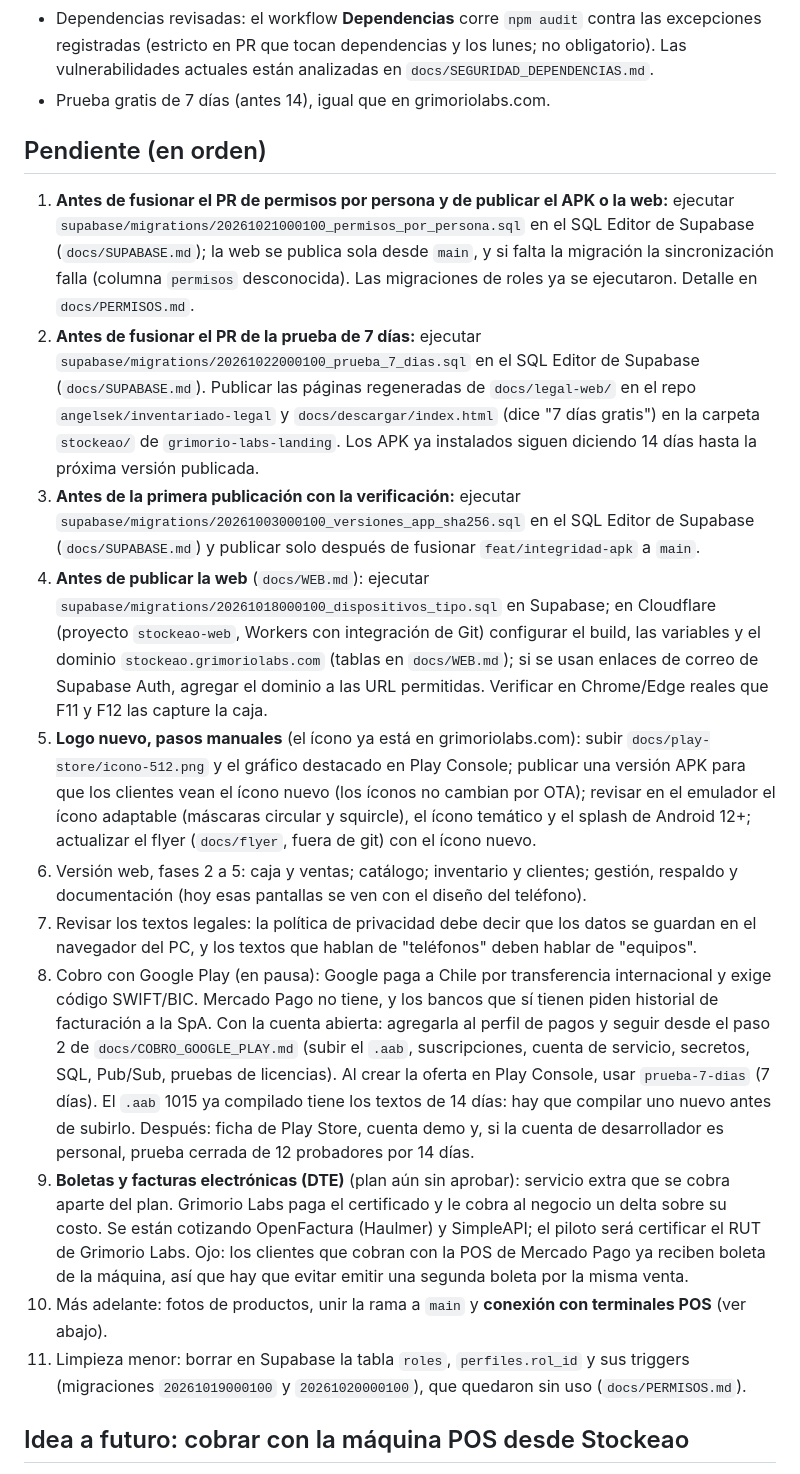
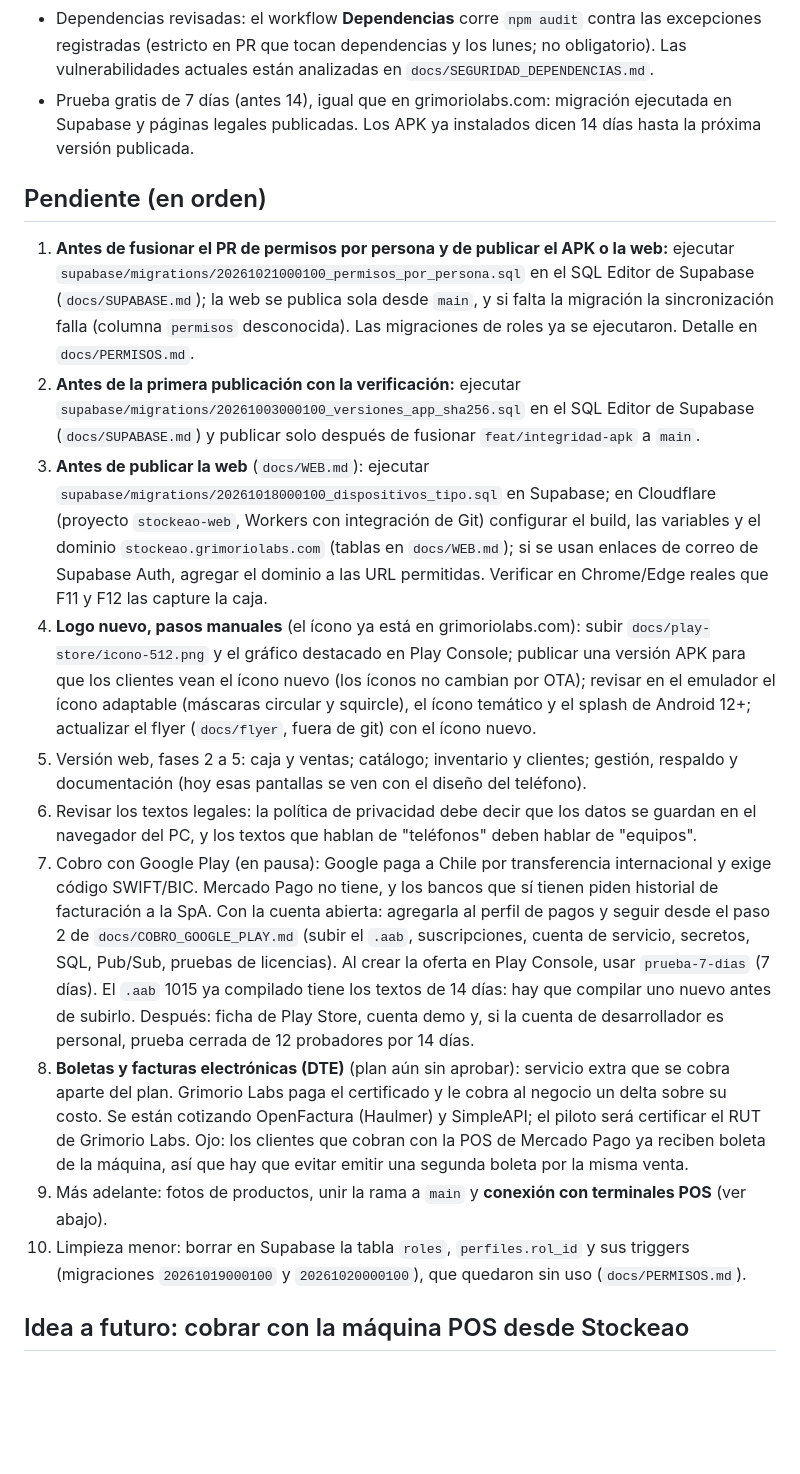
Before and after one commit to angelsek/inventariado, a Markdown page: docs/ESTADO_ACTUAL.md, the part around the change. GitHub-like rendering; blank space fills up the shorter version.

Commit message:
Estado actual: prueba de 7 días cerrada; Pro a $14.990 en el plan de desarrollo (#28)
Co-authored-by: angelsek <grimorio.labs@gmail.com>
Co-authored-by: Claude Opus 5.5 <noreply@anthropic.com>

```diff
--- a/docs/ESTADO_ACTUAL.md
+++ b/docs/ESTADO_ACTUAL.md
@@ -73,7 +73,9 @@ historial de facturación es lo que piden los bancos para abrir la cuenta.
 - Dependencias revisadas: el workflow **Dependencias** corre `npm audit` contra las excepciones
   registradas (estricto en PR que tocan dependencias y los lunes; no obligatorio). Las
   vulnerabilidades actuales están analizadas en `docs/SEGURIDAD_DEPENDENCIAS.md`.
-- Prueba gratis de 7 días (antes 14), igual que en grimoriolabs.com.
+- Prueba gratis de 7 días (antes 14), igual que en grimoriolabs.com: migración ejecutada en
+  Supabase y páginas legales publicadas. Los APK ya instalados dicen 14 días hasta la próxima
+  versión publicada.
 
 ## Pendiente (en orden)
 
@@ -82,31 +84,25 @@ historial de facturación es lo que piden los bancos para abrir la cuenta.
    (`docs/SUPABASE.md`); la web se publica sola desde `main`, y si falta la migración la
    sincronización falla (columna `permisos` desconocida). Las migraciones de roles ya se
    ejecutaron. Detalle en `docs/PERMISOS.md`.
-2. **Antes de fusionar el PR de la prueba de 7 días:** ejecutar
-   `supabase/migrations/20261022000100_prueba_7_dias.sql` en el SQL Editor de Supabase
-   (`docs/SUPABASE.md`). Publicar las páginas regeneradas de `docs/legal-web/` en el repo
-   `angelsek/inventariado-legal` y `docs/descargar/index.html` (dice "7 días gratis") en la
-   carpeta `stockeao/` de `grimorio-labs-landing`. Los APK ya instalados siguen diciendo 14 días
-   hasta la próxima versión publicada.
-3. **Antes de la primera publicación con la verificación:** ejecutar
+2. **Antes de la primera publicación con la verificación:** ejecutar
    `supabase/migrations/20261003000100_versiones_app_sha256.sql` en el SQL Editor de Supabase
    (`docs/SUPABASE.md`) y publicar solo después de fusionar `feat/integridad-apk` a `main`.
-4. **Antes de publicar la web** (`docs/WEB.md`): ejecutar
+3. **Antes de publicar la web** (`docs/WEB.md`): ejecutar
    `supabase/migrations/20261018000100_dispositivos_tipo.sql` en Supabase; en Cloudflare
    (proyecto `stockeao-web`, Workers con integración de Git) configurar el build, las variables y
    el dominio `stockeao.grimoriolabs.com` (tablas en `docs/WEB.md`); si se usan enlaces de correo
    de Supabase Auth, agregar el dominio a las URL permitidas.
    Verificar en Chrome/Edge reales que F11 y F12 las capture la caja.
-5. **Logo nuevo, pasos manuales** (el ícono ya está en grimoriolabs.com): subir
+4. **Logo nuevo, pasos manuales** (el ícono ya está en grimoriolabs.com): subir
    `docs/play-store/icono-512.png` y el gráfico destacado en Play Console; publicar una versión
    APK para que los clientes vean el ícono nuevo (los íconos no cambian por OTA); revisar en el
-   emulador el ícono adaptable (máscaras circular y squircle), el ícono temático y el splash de Android 12+; actualizar el flyer (`docs/flyer`, fuera de git)
-   con el ícono nuevo.
-6. Versión web, fases 2 a 5: caja y ventas; catálogo; inventario y clientes; gestión, respaldo y
+   emulador el ícono adaptable (máscaras circular y squircle), el ícono temático y el splash de
+   Android 12+; actualizar el flyer (`docs/flyer`, fuera de git) con el ícono nuevo.
+5. Versión web, fases 2 a 5: caja y ventas; catálogo; inventario y clientes; gestión, respaldo y
    documentación (hoy esas pantallas se ven con el diseño del teléfono).
-7. Revisar los textos legales: la política de privacidad debe decir que los datos se guardan en
+6. Revisar los textos legales: la política de privacidad debe decir que los datos se guardan en
    el navegador del PC, y los textos que hablan de "teléfonos" deben hablar de "equipos".
-8. Cobro con Google Play (en pausa): Google paga a Chile por transferencia internacional y exige
+7. Cobro con Google Play (en pausa): Google paga a Chile por transferencia internacional y exige
    código SWIFT/BIC. Mercado Pago no tiene, y los bancos que sí tienen piden historial de
    facturación a la SpA. Con la cuenta abierta: agregarla al perfil de pagos y seguir desde el
    paso 2 de `docs/COBRO_GOOGLE_PLAY.md` (subir el `.aab`, suscripciones, cuenta de servicio,
@@ -114,14 +110,14 @@ historial de facturación es lo que piden los bancos para abrir la cuenta.
    `prueba-7-dias` (7 días). El `.aab` 1015 ya compilado tiene los textos de 14 días: hay que
    compilar uno nuevo antes de subirlo. Después: ficha de Play Store, cuenta demo y,
    si la cuenta de desarrollador es personal, prueba cerrada de 12 probadores por 14 días.
-9. **Boletas y facturas electrónicas (DTE)** (plan aún sin aprobar): servicio extra que se cobra
+8. **Boletas y facturas electrónicas (DTE)** (plan aún sin aprobar): servicio extra que se cobra
    aparte del plan. Grimorio Labs paga el certificado y le cobra al negocio un delta sobre su
    costo. Se están cotizando OpenFactura (Haulmer) y SimpleAPI; el piloto será certificar el RUT
    de Grimorio Labs. Ojo: los clientes que cobran con la POS de Mercado Pago ya reciben boleta de
    la máquina, así que hay que evitar emitir una segunda boleta por la misma venta.
-10. Más adelante: fotos de productos, unir la rama a `main` y **conexión con terminales POS**
-    (ver abajo).
-11. Limpieza menor: borrar en Supabase la tabla `roles`, `perfiles.rol_id` y sus triggers
+9. Más adelante: fotos de productos, unir la rama a `main` y **conexión con terminales POS**
+   (ver abajo).
+10. Limpieza menor: borrar en Supabase la tabla `roles`, `perfiles.rol_id` y sus triggers
     (migraciones `20261019000100` y `20261020000100`), que quedaron sin uso (`docs/PERMISOS.md`).
 
 ## Idea a futuro: cobrar con la máquina POS desde Stockeao
```
Also changed, not shown: docs/PLAN_DESARROLLO.md (+3 -2 lines).
